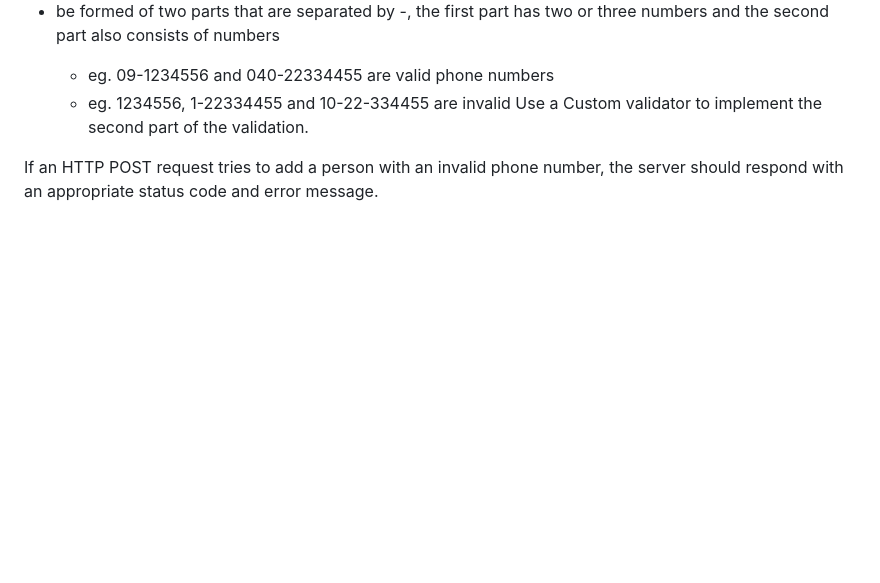
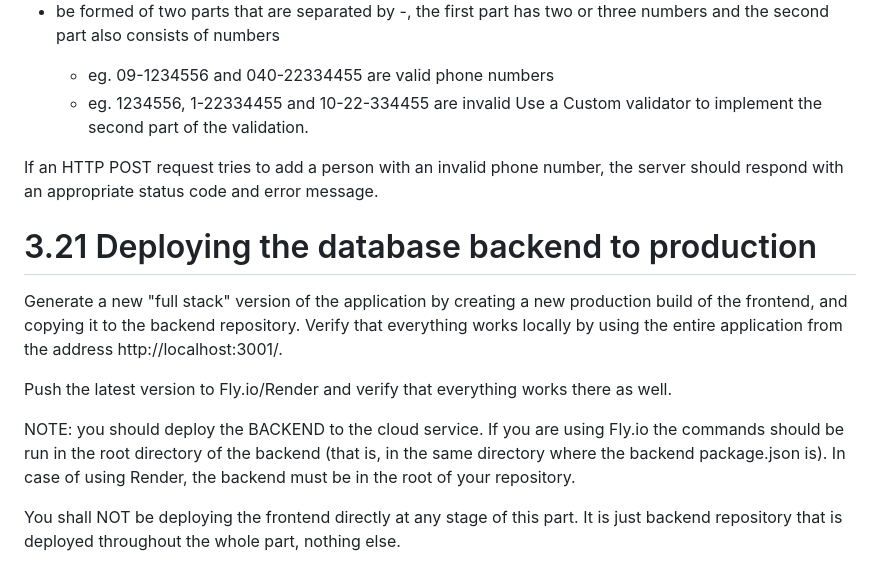
Before and after one commit to gricius/FullStackOpen-Part3, a Markdown page: README.md, the part around the change. Rendered like a GitHub page; blank space fills up the shorter version.

Commit message:
add 3.21 Deploy the database backend to production

```diff
--- a/README.md
+++ b/README.md
@@ -213,3 +213,11 @@ Add validation to your phonebook application, which will make sure that phone nu
 Use a Custom validator to implement the second part of the validation.
 
 If an HTTP POST request tries to add a person with an invalid phone number, the server should respond with an appropriate status code and error message.
+# 3.21 Deploying the database backend to production
+Generate a new "full stack" version of the application by creating a new production build of the frontend, and copying it to the backend repository. Verify that everything works locally by using the entire application from the address http://localhost:3001/.
+
+Push the latest version to Fly.io/Render and verify that everything works there as well.
+
+NOTE: you should deploy the BACKEND to the cloud service. If you are using Fly.io the commands should be run in the root directory of the backend (that is, in the same directory where the backend package.json is). In case of using Render, the backend must be in the root of your repository.
+
+You shall NOT be deploying the frontend directly at any stage of this part. It is just backend repository that is deployed throughout the whole part, nothing else.
```
